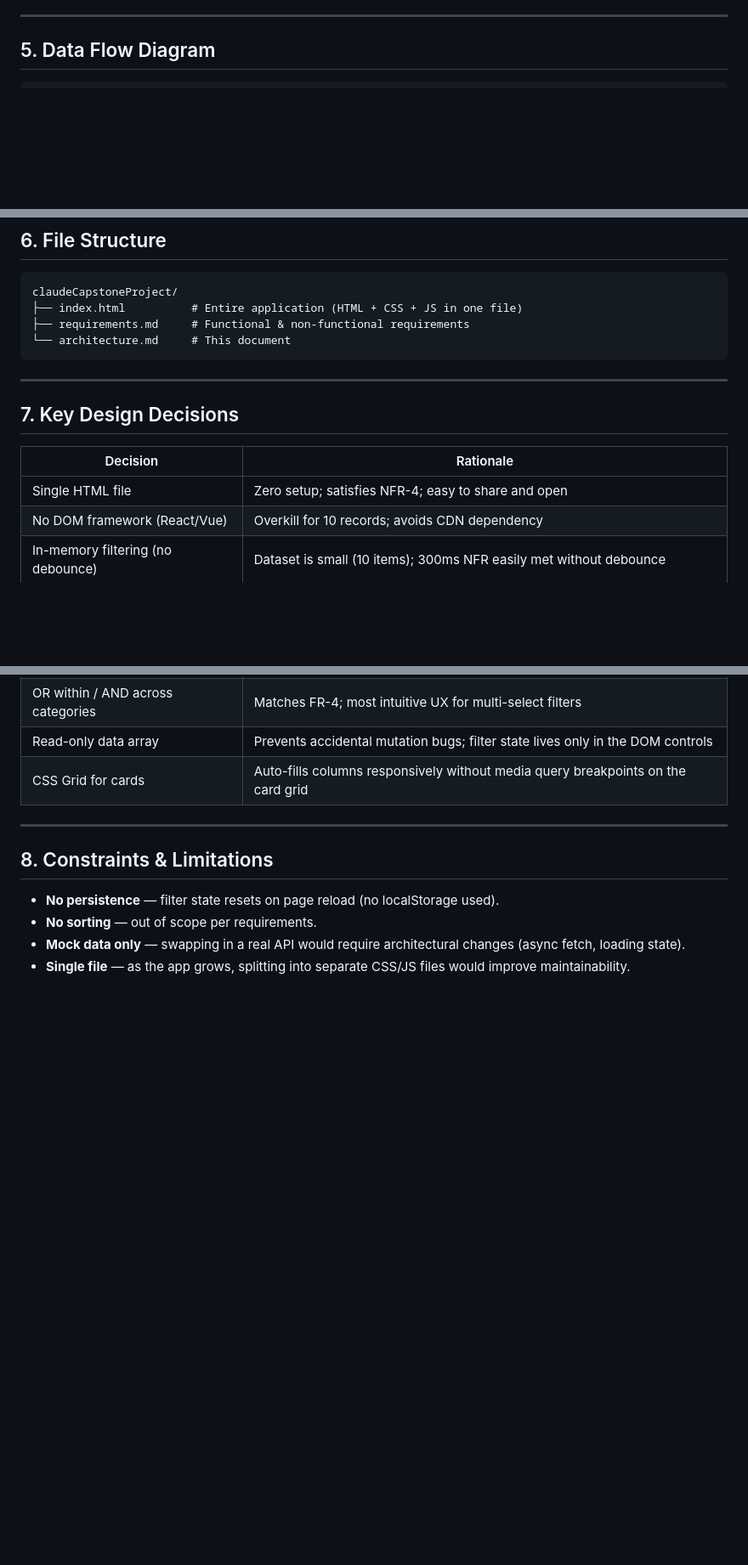
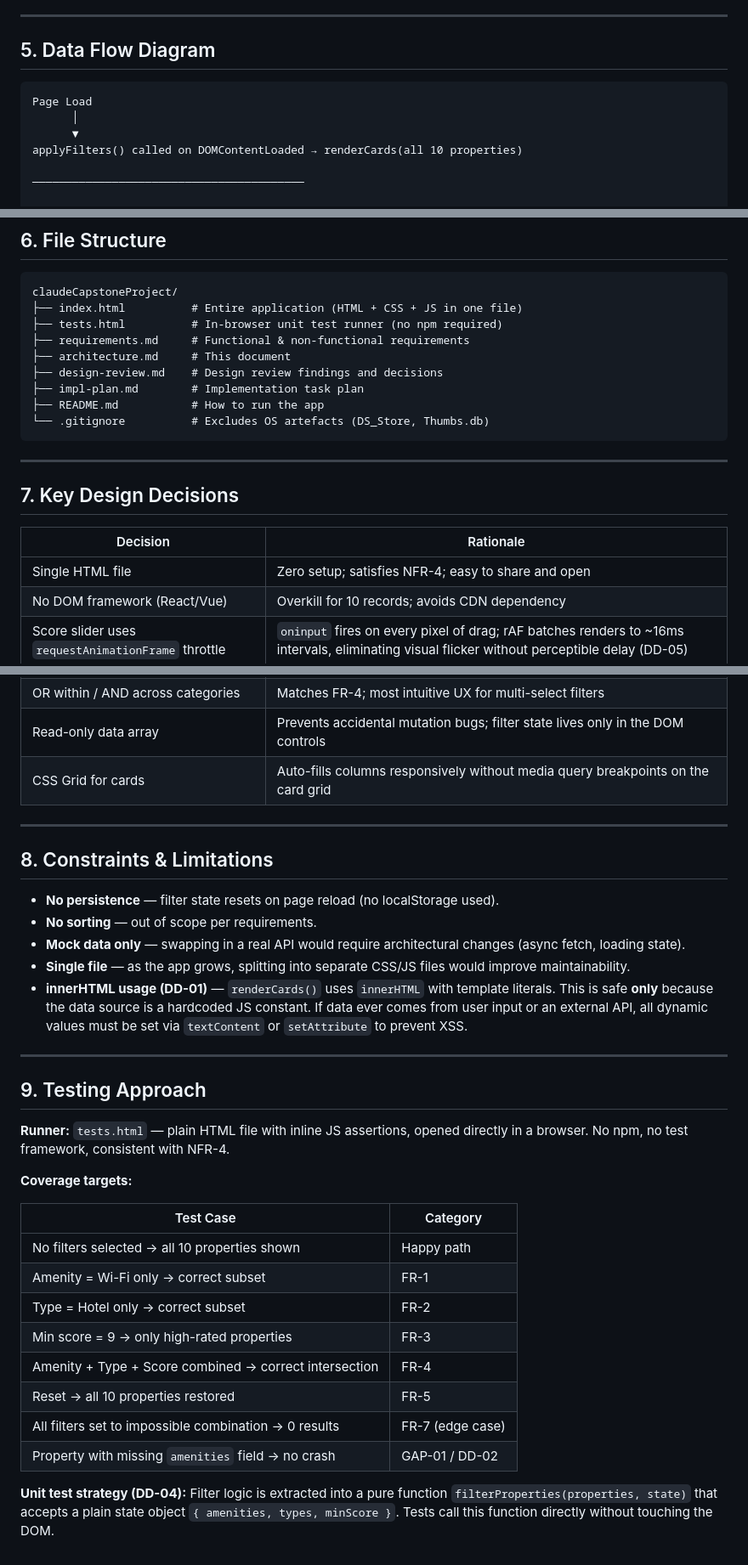
Before and after one commit to shashanksinha768/claudecapstoneproject, a Markdown page: architecture.md, 3 parts joined by grey strips. Shown at 85% size. Rendered like a GitHub page; blank space fills up the shorter version.

````diff
--- a/architecture.md
+++ b/architecture.md
@@ -131,6 +143,13 @@ for each property p:
 ## 5. Data Flow Diagram
 
 ```
+Page Load
+      │
+      ▼
+applyFilters() called on DOMContentLoaded → renderCards(all 10 properties)
+
+─────────────────────────────────────────
+
 User Interaction
       │
       ▼
@@ -164,8 +183,13 @@ User sees updated results (target: < 300ms)
 ```
 claudeCapstoneProject/
 ├── index.html          # Entire application (HTML + CSS + JS in one file)
+├── tests.html          # In-browser unit test runner (no npm required)
 ├── requirements.md     # Functional & non-functional requirements
-└── architecture.md     # This document
+├── architecture.md     # This document
+├── design-review.md    # Design review findings and decisions
+├── impl-plan.md        # Implementation task plan
+├── README.md           # How to run the app
+└── .gitignore          # Excludes OS artefacts (DS_Store, Thumbs.db)
 ```
 
 ---
@@ -176,7 +200,7 @@ claudeCapstoneProject/
 |----------|-----------|
 | Single HTML file | Zero setup; satisfies NFR-4; easy to share and open |
 | No DOM framework (React/Vue) | Overkill for 10 records; avoids CDN dependency |
-| In-memory filtering (no debounce) | Dataset is small (10 items); 300ms NFR easily met without debounce |
+| Score slider uses `requestAnimationFrame` throttle | `oninput` fires on every pixel of drag; rAF batches renders to ~16ms intervals, eliminating visual flicker without perceptible delay (DD-05) |
 | OR within / AND across categories | Matches FR-4; most intuitive UX for multi-select filters |
 | Read-only data array | Prevents accidental mutation bugs; filter state lives only in the DOM controls |
 | CSS Grid for cards | Auto-fills columns responsively without media query breakpoints on the card grid |
@@ -189,3 +213,25 @@ claudeCapstoneProject/
 - **No sorting** — out of scope per requirements.
 - **Mock data only** — swapping in a real API would require architectural changes (async fetch, loading state).
 - **Single file** — as the app grows, splitting into separate CSS/JS files would improve maintainability.
+- **innerHTML usage (DD-01)** — `renderCards()` uses `innerHTML` with template literals. This is safe **only** because the data source is a hardcoded JS constant. If data ever comes from user input or an external API, all dynamic values must be set via `textContent` or `setAttribute` to prevent XSS.
+
+---
+
+## 9. Testing Approach
+
+**Runner:** `tests.html` — plain HTML file with inline JS assertions, opened directly in a browser. No npm, no test framework, consistent with NFR-4.
+
+**Coverage targets:**
+
+| Test Case | Category |
+|-----------|----------|
+| No filters selected → all 10 properties shown | Happy path |
+| Amenity = Wi-Fi only → correct subset | FR-1 |
+| Type = Hotel only → correct subset | FR-2 |
+| Min score = 9 → only high-rated properties | FR-3 |
+| Amenity + Type + Score combined → correct intersection | FR-4 |
+| Reset → all 10 properties restored | FR-5 |
+| All filters set to impossible combination → 0 results | FR-7 (edge case) |
+| Property with missing `amenities` field → no crash | GAP-01 / DD-02 |
+
+**Unit test strategy (DD-04):** Filter logic is extracted into a pure function `filterProperties(properties, state)` that accepts a plain state object `{ amenities, types, minScore }`. Tests call this function directly without touching the DOM.
````
Also changed, not shown: other parts of architecture.md (+12 -0 lines), design-review.md (added, +188 -0 lines).
